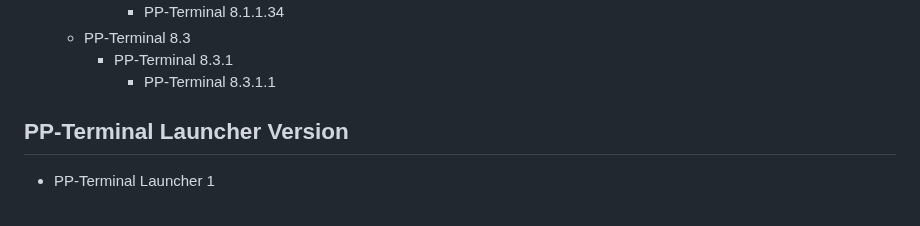
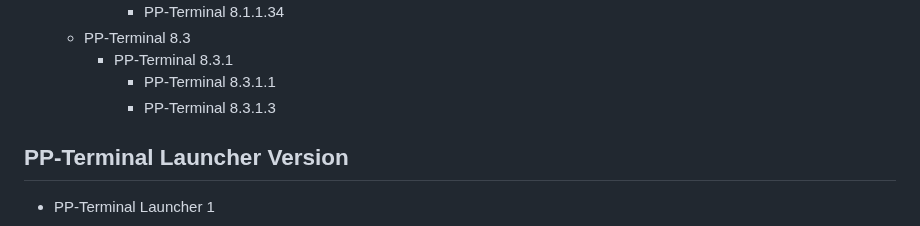
Before and after one commit to Peharge/p-terminal, a Markdown page: VERSIONS.md, the part around the change. Drawn GitHub-style.

```diff
--- a/VERSIONS.md
+++ b/VERSIONS.md
@@ -355,6 +355,7 @@
   - PP-Terminal 8.3
     - PP-Terminal 8.3.1
       - PP-Terminal 8.3.1.1
+      - PP-Terminal 8.3.1.3
 
 ## PP-Terminal Launcher Version
 
```
